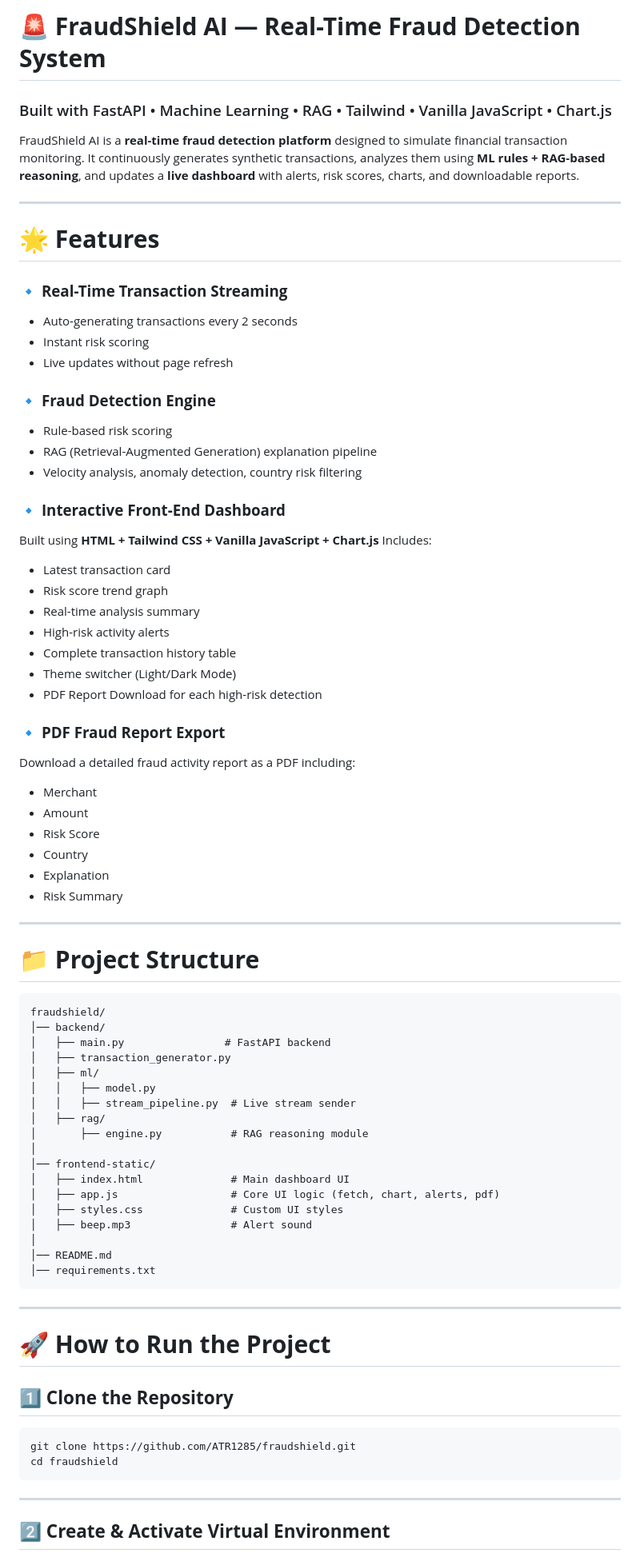
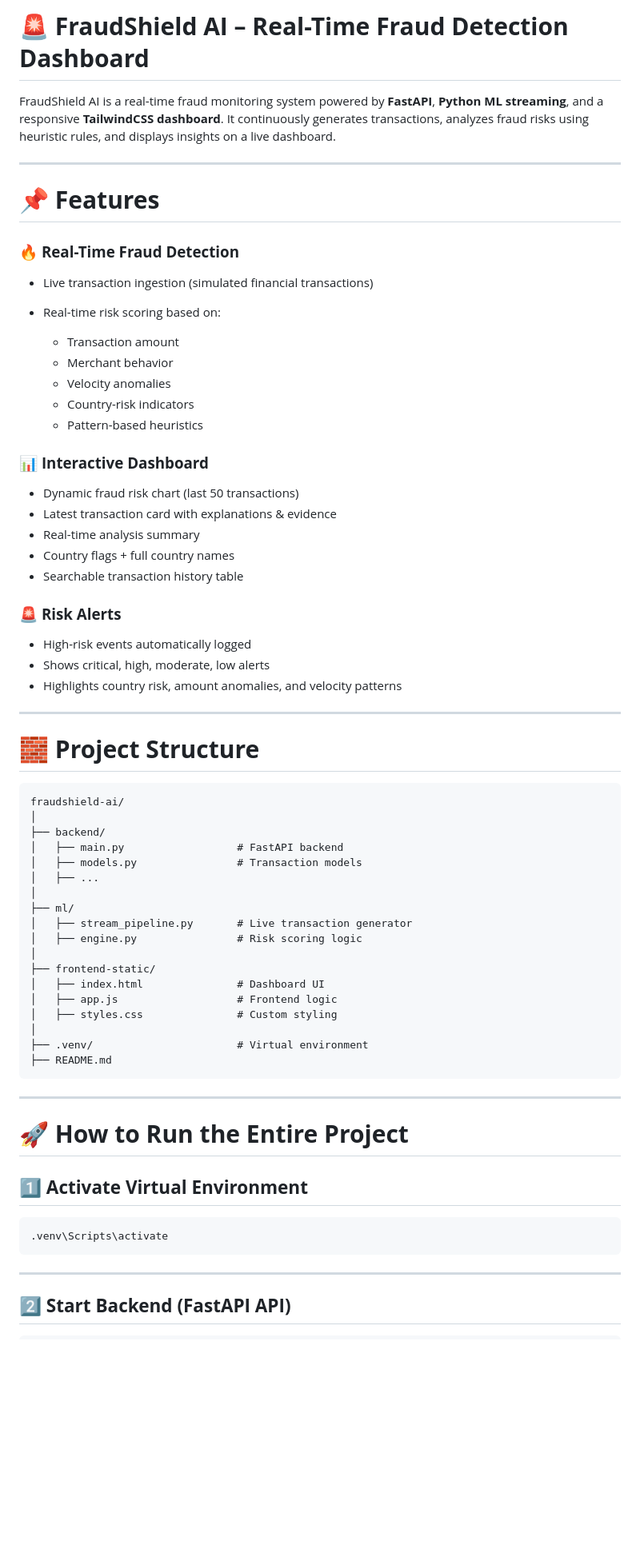
Before and after one commit to ATR1285/fraudshield, a Markdown page: README.md, the part around the change printed below. Shown: that part at 80% size. GitHub-like rendering; blank space fills up the shorter version.

Commit message:
README
Updated project description, features, and structure in README.

````diff
--- a/README.md
+++ b/README.md
@@ -1,87 +1,75 @@
-# 🚨 **FraudShield AI — Real-Time Fraud Detection System**
+# 🚨 **FraudShield AI – Real-Time Fraud Detection Dashboard**
 
-### Built with FastAPI • Machine Learning • RAG • Tailwind • Vanilla JavaScript • Chart.js
-
-FraudShield AI is a **real-time fraud detection platform** designed to simulate financial transaction monitoring.
-It continuously generates synthetic transactions, analyzes them using **ML rules + RAG-based reasoning**, and updates a **live dashboard** with alerts, risk scores, charts, and downloadable reports.
+FraudShield AI is a real-time fraud monitoring system powered by **FastAPI**, **Python ML streaming**, and a responsive **TailwindCSS dashboard**.
+It continuously generates transactions, analyzes fraud risks using heuristic rules, and displays insights on a live dashboard.
 
 ---
 
-# 🌟 **Features**
+# 📌 **Features**
 
-### 🔹 **Real-Time Transaction Streaming**
+### 🔥 **Real-Time Fraud Detection**
 
-* Auto-generating transactions every 2 seconds
-* Instant risk scoring
-* Live updates without page refresh
+* Live transaction ingestion (simulated financial transactions)
+* Real-time risk scoring based on:
 
-### 🔹 **Fraud Detection Engine**
+  * Transaction amount
+  * Merchant behavior
+  * Velocity anomalies
+  * Country-risk indicators
+  * Pattern-based heuristics
 
-* Rule-based risk scoring
-* RAG (Retrieval-Augmented Generation) explanation pipeline
-* Velocity analysis, anomaly detection, country risk filtering
+### 📊 **Interactive Dashboard**
 
-### 🔹 **Interactive Front-End Dashboard**
+* Dynamic fraud risk chart (last 50 transactions)
+* Latest transaction card with explanations & evidence
+* Real-time analysis summary
+* Country flags + full country names
+* Searchable transaction history table
 
-Built using **HTML + Tailwind CSS + Vanilla JavaScript + Chart.js**
-Includes:
+### 🚨 **Risk Alerts**
 
-* Latest transaction card
-* Risk score trend graph
-* Real-time analysis summary
-* High-risk activity alerts
-* Complete transaction history table
-* Theme switcher (Light/Dark Mode)
-* PDF Report Download for each high-risk detection
+* High-risk events automatically logged
+* Shows critical, high, moderate, low alerts
+* Highlights country risk, amount anomalies, and velocity patterns
 
-### 🔹 **PDF Fraud Report Export**
 
-Download a detailed fraud activity report as a PDF including:
-
-* Merchant
-* Amount
-* Risk Score
-* Country
-* Explanation
-* Risk Summary
 
 ---
 
-# 📁 **Project Structure**
+# 🧱 **Project Structure**
 
 ```
-fraudshield/
-│── backend/
-│   ├── main.py                # FastAPI backend
-│   ├── transaction_generator.py
-│   ├── ml/
-│   │   ├── model.py
-│   │   ├── stream_pipeline.py  # Live stream sender
-│   ├── rag/
-│       ├── engine.py           # RAG reasoning module
+fraudshield-ai/
 │
-│── frontend-static/
-│   ├── index.html              # Main dashboard UI
-│   ├── app.js                  # Core UI logic (fetch, chart, alerts, pdf)
-│   ├── styles.css              # Custom UI styles
-│   ├── beep.mp3                # Alert sound
+├── backend/
+│   ├── main.py                  # FastAPI backend
+│   ├── models.py                # Transaction models
+│   ├── ...
 │
-│── README.md
-│── requirements.txt
+├── ml/
+│   ├── stream_pipeline.py       # Live transaction generator
+│   ├── engine.py                # Risk scoring logic
+│
+├── frontend-static/
+│   ├── index.html               # Dashboard UI
+│   ├── app.js                   # Frontend logic
+│   ├── styles.css               # Custom styling
+│
+├── .venv/                       # Virtual environment
+├── README.md
 ```
 
 ---
 
-# 🚀 **How to Run the Project**
+# 🚀 **How to Run the Entire Project**
 
-## **1️⃣ Clone the Repository**
+## 1️⃣ **Activate Virtual Environment**
 
-```
-git clone https://github.com/ATR1285/fraudshield.git
-cd fraudshield
+```sh
+.venv\Scripts\activate
 ```
 
 ---
 
-## **2️⃣ Create & Activate Virtual Environment**
+## 2️⃣ **Start Backend (FastAPI API)**
 
````
Also changed, not shown: other parts of README.md (+48 -78 lines).
